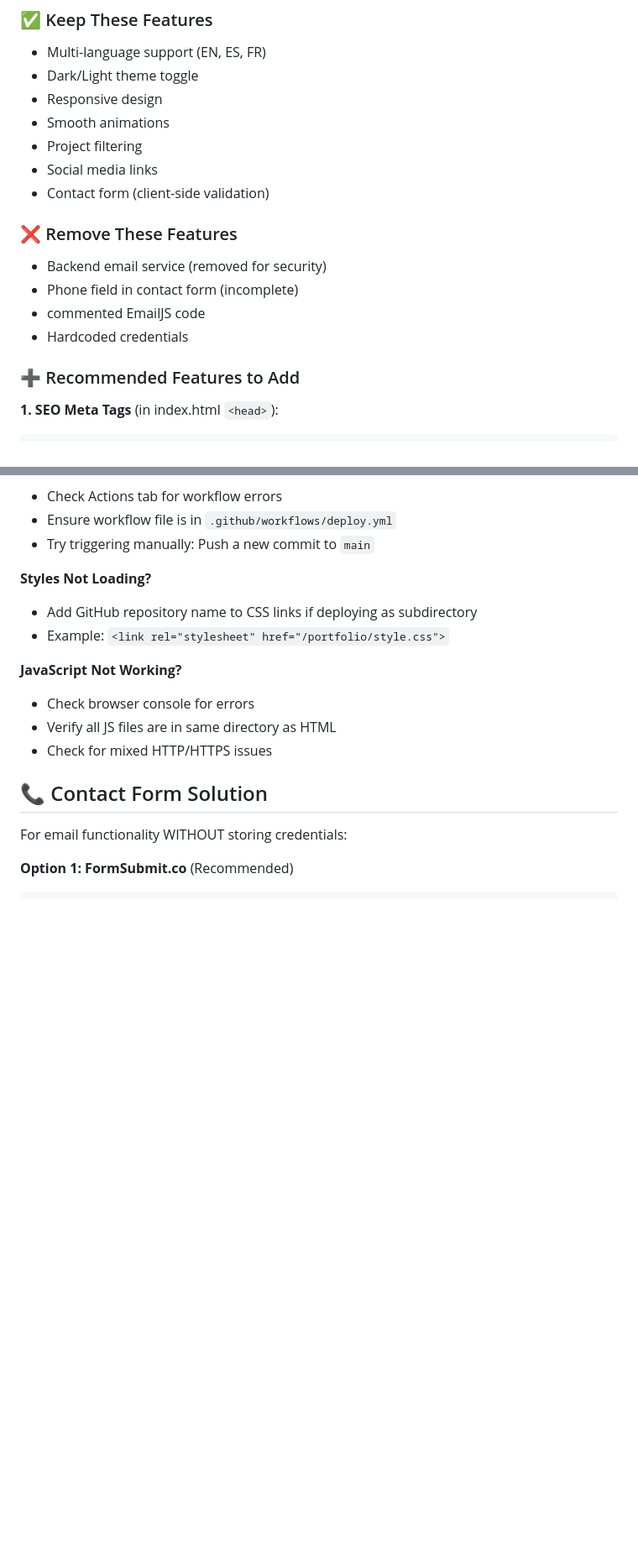
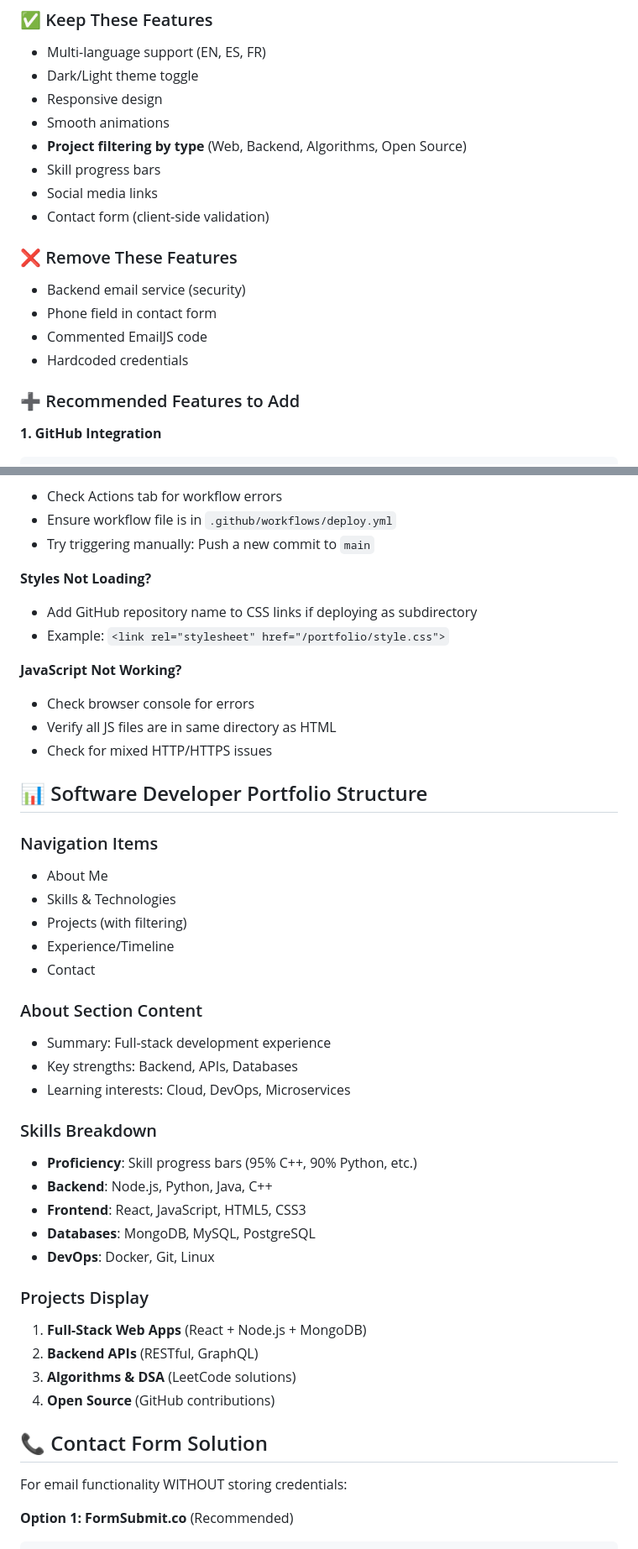
Before and after one commit to latituded3420/portfolio, a Markdown page: SETUP_GUIDE.md, 2 parts joined by grey strips. Shown at 84% size. Rendered like a GitHub page; blank space fills up the shorter version.

````diff
--- a/SETUP_GUIDE.md
+++ b/SETUP_GUIDE.md
@@ -90,17 +132,18 @@ git push origin main
 - Dark/Light theme toggle
 - Responsive design
 - Smooth animations
-- Project filtering
+- **Project filtering by type** (Web, Backend, Algorithms, Open Source)
+- Skill progress bars
 - Social media links
 - Contact form (client-side validation)
 
 ### ❌ Remove These Features
-- Backend email service (removed for security)
-- Phone field in contact form (incomplete)
-- commented EmailJS code
+- Backend email service (security)
+- Phone field in contact form
+- Commented EmailJS code
 - Hardcoded credentials
 
 ### ➕ Recommended Features to Add
 
-**1. SEO Meta Tags** (in index.html `<head>`):
+**1. GitHub Integration**
 ```html
@@ -180,6 +237,33 @@ https://latituded3420.github.io/portfolio/
 - Verify all JS files are in same directory as HTML
 - Check for mixed HTTP/HTTPS issues
 
+## 📊 Software Developer Portfolio Structure
+
+### Navigation Items
+- About Me
+- Skills & Technologies
+- Projects (with filtering)
+- Experience/Timeline
+- Contact
+
+### About Section Content
+- Summary: Full-stack development experience
+- Key strengths: Backend, APIs, Databases
+- Learning interests: Cloud, DevOps, Microservices
+
+### Skills Breakdown
+- **Proficiency**: Skill progress bars (95% C++, 90% Python, etc.)
+- **Backend**: Node.js, Python, Java, C++
+- **Frontend**: React, JavaScript, HTML5, CSS3
+- **Databases**: MongoDB, MySQL, PostgreSQL
+- **DevOps**: Docker, Git, Linux
+
+### Projects Display
+1. **Full-Stack Web Apps** (React + Node.js + MongoDB)
+2. **Backend APIs** (RESTful, GraphQL)
+3. **Algorithms & DSA** (LeetCode solutions)
+4. **Open Source** (GitHub contributions)
+
 ## 📞 Contact Form Solution
 
 For email functionality WITHOUT storing credentials:
````
Also changed, not shown: other parts of SETUP_GUIDE.md (+98 -41 lines).
